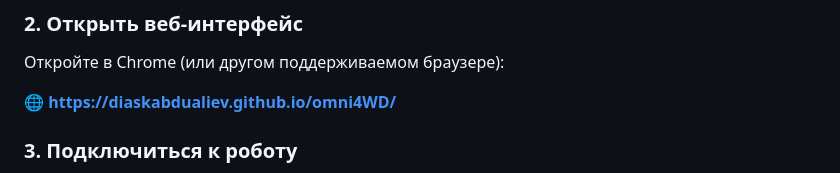
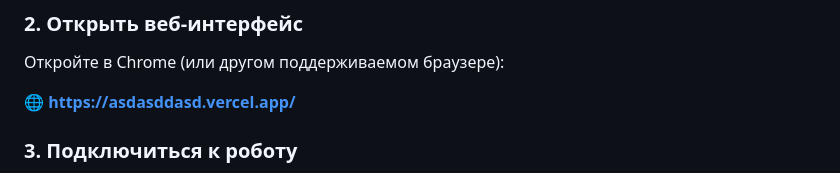
Before and after one commit to diaskabdualiev/omni4WD, a Markdown page: README.md, the part around the change. Drawn GitHub-style.

Commit message:
Update README with Vercel URL
🤖 Generated with [Claude Code](https://claude.com/claude-code)

Co-Authored-By: Claude <noreply@anthropic.com>

```diff
--- a/README.md
+++ b/README.md
@@ -43,7 +43,7 @@ pio device monitor
 
 Откройте в Chrome (или другом поддерживаемом браузере):
 
-**🌐 https://diaskabdualiev.github.io/omni4WD/**
+**🌐 https://asdasddasd.vercel.app/**
 
 ### 3. Подключиться к роботу
 
```
